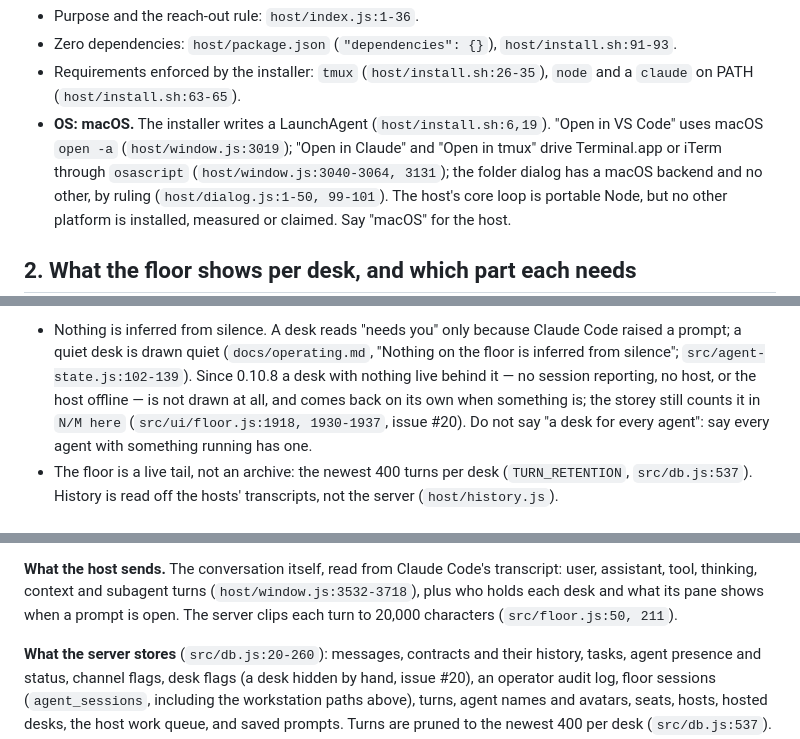
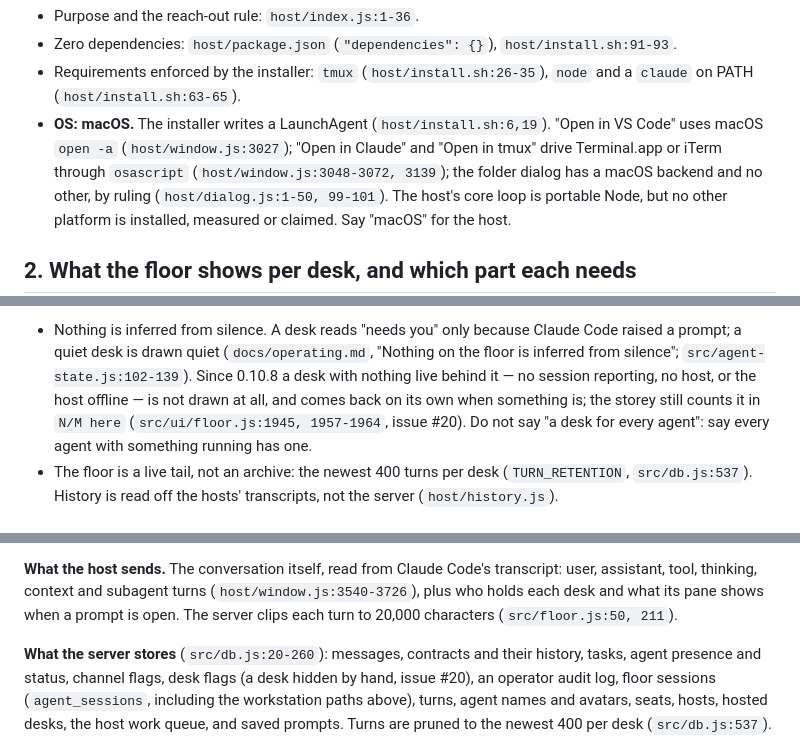
Before and after one commit to appideasDOTcom/appideas-mcp-orchestratinator, a Markdown page: docs/marketing-facts.md, 3 parts joined by grey strips. Drawn GitHub-style.

```diff
--- a/docs/marketing-facts.md
+++ b/docs/marketing-facts.md
@@ -83,9 +86,9 @@ the workstation listens.
 - Requirements enforced by the installer: `tmux` (`host/install.sh:26-35`),
   `node` and a `claude` on PATH (`host/install.sh:63-65`).
 - **OS: macOS.** The installer writes a LaunchAgent (`host/install.sh:6,19`).
-  "Open in VS Code" uses macOS `open -a` (`host/window.js:3019`); "Open in
+  "Open in VS Code" uses macOS `open -a` (`host/window.js:3027`); "Open in
   Claude" and "Open in tmux" drive Terminal.app or iTerm through `osascript`
-  (`host/window.js:3040-3064, 3131`); the folder dialog has a macOS backend
+  (`host/window.js:3048-3072, 3139`); the folder dialog has a macOS backend
   and no other, by ruling (`host/dialog.js:1-50, 99-101`). The host's core
   loop is portable Node, but no other platform is installed, measured or
   claimed. Say "macOS" for the host.
@@ -128,7 +132,7 @@ Two honest limits worth not contradicting on the page:
   `src/agent-state.js:102-139`). Since 0.10.8 a desk with nothing live
   behind it — no session reporting, no host, or the host offline — is not
   drawn at all, and comes back on its own when something is; the storey
-  still counts it in `N/M here` (`src/ui/floor.js:1918, 1930-1937`, issue #20).
+  still counts it in `N/M here` (`src/ui/floor.js:1945, 1957-1964`, issue #20).
   Do not say "a desk for every agent": say every agent with something
   running has one.
 - The floor is a live tail, not an archive: the newest 400 turns per desk
@@ -184,7 +188,7 @@ file on the wire (`report.mjs:15-17`).
 
 **What the host sends.** The conversation itself, read from Claude Code's
 transcript: user, assistant, tool, thinking, context and subagent turns
-(`host/window.js:3532-3718`), plus who holds each desk and what its pane
+(`host/window.js:3540-3726`), plus who holds each desk and what its pane
 shows when a prompt is open. The server clips each turn to 20,000 characters
 (`src/floor.js:50, 211`).
 
```
Also changed, not shown: other parts of docs/marketing-facts.md (+20 -17 lines).
